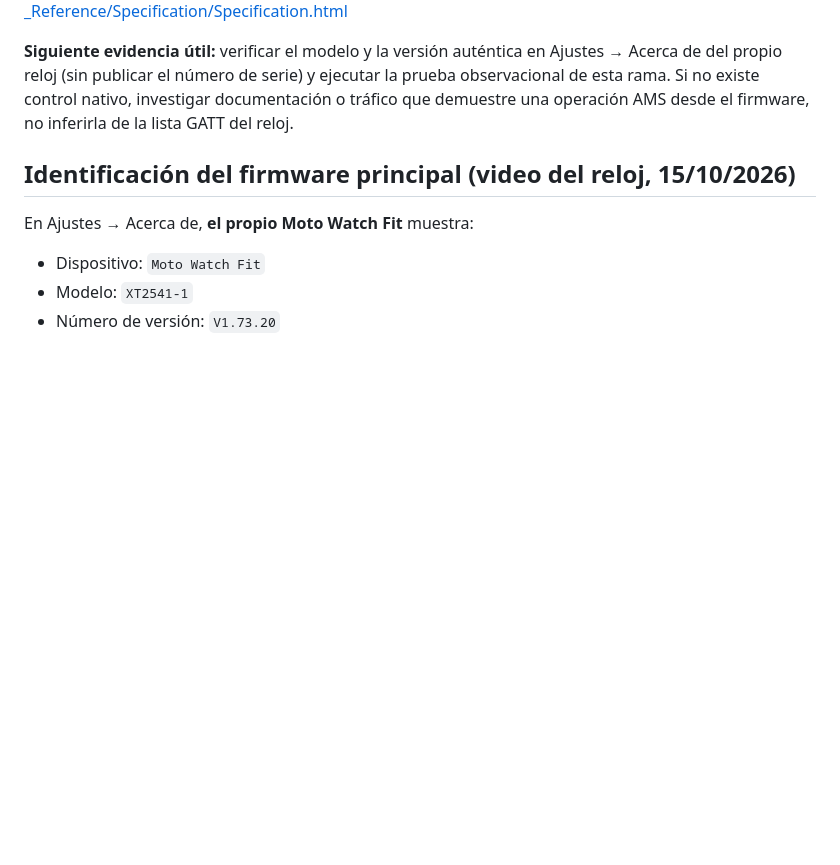
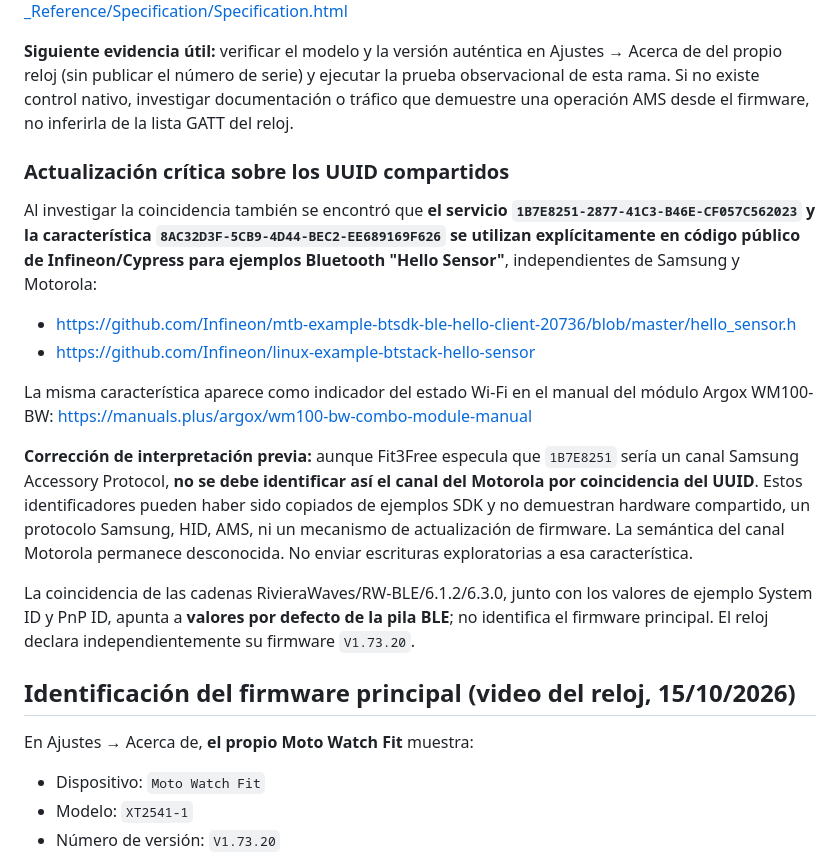
Before and after one commit to eliqs1213-spec/moto-watch-bridge, a Markdown page: docs/CONTROL_MULTIMEDIA_IOS_EXPERIMENTAL.md, the part around the change. GitHub-like rendering; blank space fills up the shorter version.

Commit message:
Corregir interpretación de UUID compartidos: aparecen en ejemplos BLE Infineon

```diff
--- a/docs/CONTROL_MULTIMEDIA_IOS_EXPERIMENTAL.md
+++ b/docs/CONTROL_MULTIMEDIA_IOS_EXPERIMENTAL.md
@@ -101,6 +101,34 @@ y ejecutar la prueba observacional de esta rama. Si no existe control
 nativo, investigar documentación o tráfico que demuestre una operación
 AMS desde el firmware, no inferirla de la lista GATT del reloj.
 
+### Actualización crítica sobre los UUID compartidos
+
+Al investigar la coincidencia también se encontró que **el servicio
+`1B7E8251-2877-41C3-B46E-CF057C562023` y la característica
+`8AC32D3F-5CB9-4D44-BEC2-EE689169F626` se utilizan explícitamente en
+código público de Infineon/Cypress para ejemplos Bluetooth "Hello Sensor"**,
+independientes de Samsung y Motorola:
+
+- https://github.com/Infineon/mtb-example-btsdk-ble-hello-client-20736/blob/master/hello_sensor.h
+- https://github.com/Infineon/linux-example-btstack-hello-sensor
+
+La misma característica aparece como indicador del estado Wi-Fi en el manual
+del módulo Argox WM100-BW:
+https://manuals.plus/argox/wm100-bw-combo-module-manual
+
+**Corrección de interpretación previa:** aunque Fit3Free especula que
+`1B7E8251` sería un canal Samsung Accessory Protocol, **no se debe
+identificar así el canal del Motorola por coincidencia del UUID**. Estos
+identificadores pueden haber sido copiados de ejemplos SDK y no demuestran
+hardware compartido, un protocolo Samsung, HID, AMS, ni un mecanismo de
+actualización de firmware. La semántica del canal Motorola permanece
+desconocida. No enviar escrituras exploratorias a esa característica.
+
+La coincidencia de las cadenas RivieraWaves/RW-BLE/6.1.2/6.3.0, junto con
+los valores de ejemplo System ID y PnP ID, apunta a **valores por defecto
+de la pila BLE**; no identifica el firmware principal. El reloj declara
+independientemente su firmware `V1.73.20`.
+
 ## Identificación del firmware principal (video del reloj, 15/10/2026)
 
 En Ajustes → Acerca de, **el propio Moto Watch Fit** muestra:
```
